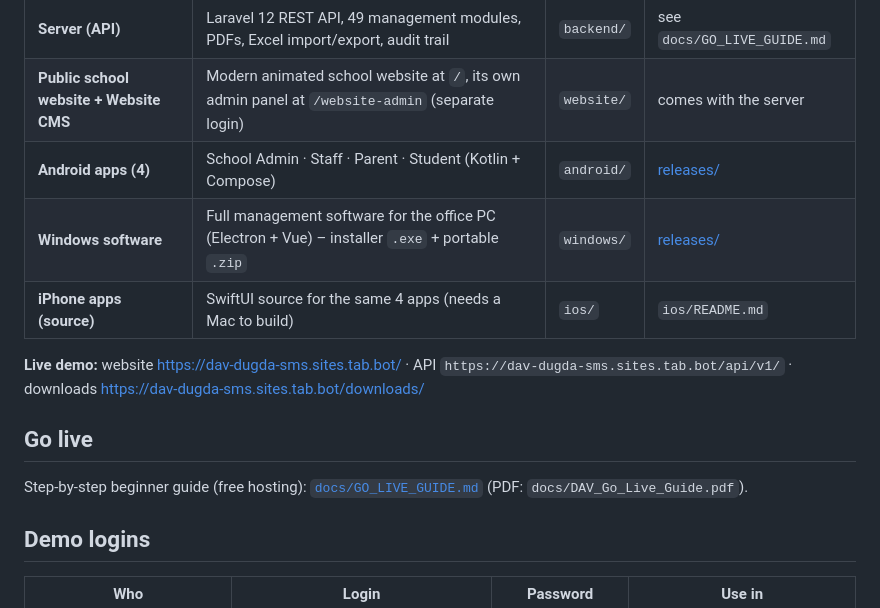
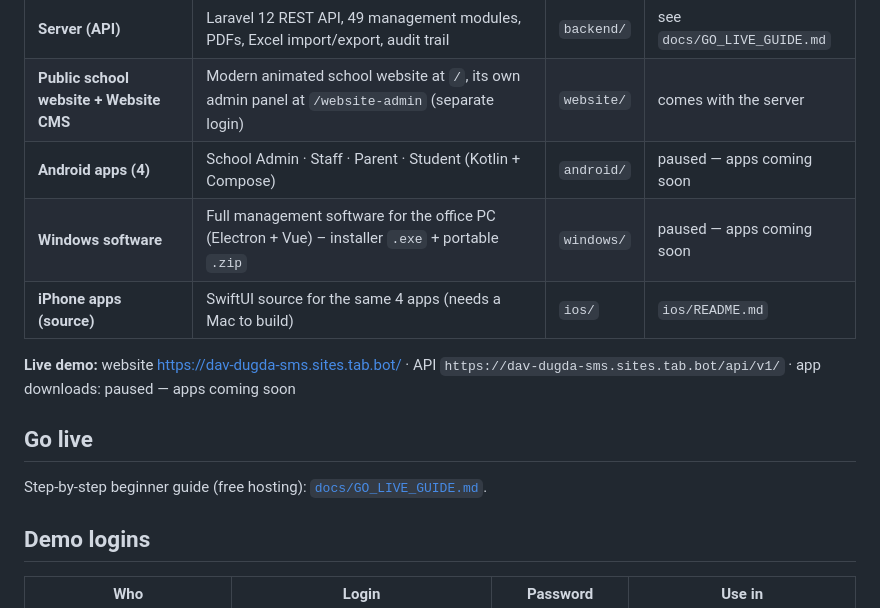
Before and after one commit to RIP09/dav_dugda_bokaro_jharkhand_828404, a Markdown page: School_Management_App/README.md, the part around the change. GitHub-like rendering.

Commit message:
README: app downloads paused — apps coming soon (no download or Go-Live PDF links)

```diff
--- a/School_Management_App/README.md
+++ b/School_Management_App/README.md
@@ -10,15 +10,15 @@ One server (Laravel API + public website) controls everything; every platform ta
 |---|---|---|---|
 | **Server (API)** | Laravel 12 REST API, 49 management modules, PDFs, Excel import/export, audit trail | `backend/` | see `docs/GO_LIVE_GUIDE.md` |
 | **Public school website + Website CMS** | Modern animated school website at `/`, its own admin panel at `/website-admin` (separate login) | `website/` | comes with the server |
-| **Android apps (4)** | School Admin · Staff · Parent · Student (Kotlin + Compose) | `android/` | [releases/](releases/README.md) |
-| **Windows software** | Full management software for the office PC (Electron + Vue) – installer `.exe` + portable `.zip` | `windows/` | [releases/](releases/README.md) |
+| **Android apps (4)** | School Admin · Staff · Parent · Student (Kotlin + Compose) | `android/` | paused — apps coming soon |
+| **Windows software** | Full management software for the office PC (Electron + Vue) – installer `.exe` + portable `.zip` | `windows/` | paused — apps coming soon |
 | **iPhone apps (source)** | SwiftUI source for the same 4 apps (needs a Mac to build) | `ios/` | `ios/README.md` |
 
 **Live demo:** website https://dav-dugda-sms.sites.tab.bot/ · API `https://dav-dugda-sms.sites.tab.bot/api/v1/` ·
-downloads https://dav-dugda-sms.sites.tab.bot/downloads/
+app downloads: paused — apps coming soon
 
 ## Go live
-Step-by-step beginner guide (free hosting): [`docs/GO_LIVE_GUIDE.md`](docs/GO_LIVE_GUIDE.md) (PDF: `docs/DAV_Go_Live_Guide.pdf`).
+Step-by-step beginner guide (free hosting): [`docs/GO_LIVE_GUIDE.md`](docs/GO_LIVE_GUIDE.md).
 
 ## Demo logins
 
```
